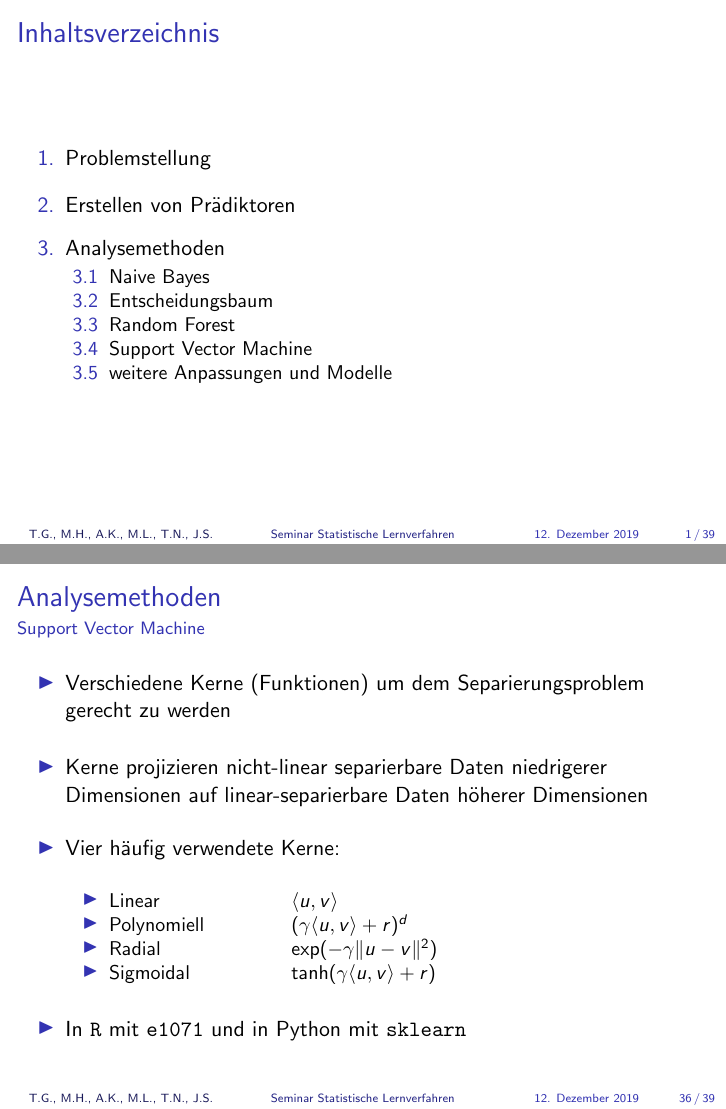
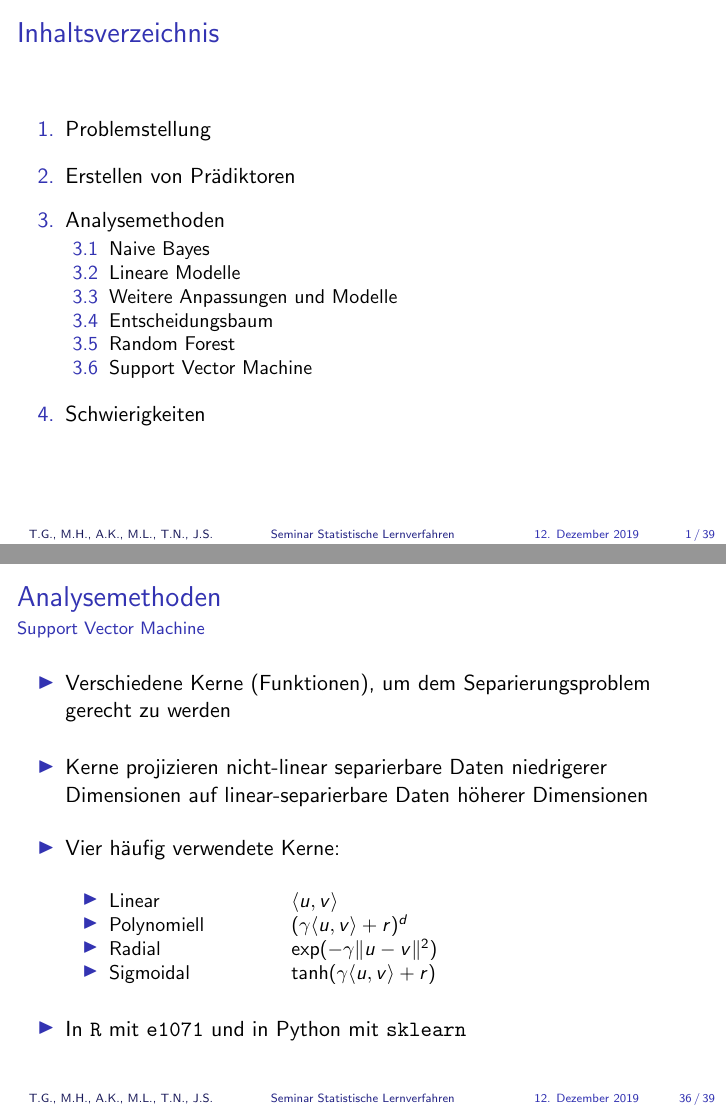
Before and after one commit to joscco/Statistische_Lernverfahren, LaTeX slides (Vortrag_Stand_0712/Compeon_Vortrag_2.tex, which reads Vortrag_Stand_0712/Michael.tex): pages 2 and 37 of 40, joined at a grey line. Compiled offline with pdfLaTeX.

Commit message:
Reihenfolge nochmals korrigiert

```diff
--- a/Vortrag_Stand_0712/Compeon_Vortrag_2.tex
+++ b/Vortrag_Stand_0712/Compeon_Vortrag_2.tex
@@ -35,18 +35,18 @@
 \item Analysemethoden
 	\begin{enumerate}
 	\item Naive Bayes
+	\item Lineare Modelle
+	\item Weitere Anpassungen und Modelle
 	\item Entscheidungsbaum
 	\item Random Forest
 	\item Support Vector Machine
-	\item weitere Anpassungen und Modelle
 	\end{enumerate}
+\item Schwierigkeiten
 \end{enumerate}
 \end{frame}
 \input{Alexander.tex}
 
 \input{Tanja_DTM.tex}
 
-\input{Tanja_LM.tex}
-
 \input{Till_PCA.tex}
 
--- a/Vortrag_Stand_0712/Michael.tex
+++ b/Vortrag_Stand_0712/Michael.tex
@@ -18,7 +18,7 @@
 \frametitle{Analysemethoden}
 \framesubtitle{Support Vector Machine}
 \begin{itemize}\setlength\parskip{12pt}
-	\item Verschiedene Kerne (Funktionen) um dem Separierungsproblem gerecht zu werden
+	\item Verschiedene Kerne (Funktionen), um dem Separierungsproblem gerecht zu werden
 	\item Kerne projizieren nicht-linear separierbare Daten niedrigerer Dimensionen auf linear-separierbare Daten höherer Dimensionen
 	\item Vier häufig verwendete Kerne:
 	\begin{itemize}
```
Also changed, not shown: Vortrag_Stand_0712/Tanja_LM.tex (+0 -7 lines), Vortrag_Stand_0712/Compeon_Vortrag_2.pdf, Vortrag_Stand_0712/Compeon_Vortrag_2.tex (4 more changed lines), Vortrag_Stand_0712/Michael.tex (2 more changed lines).
